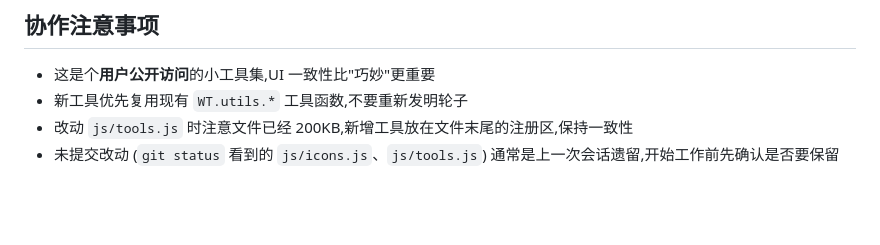
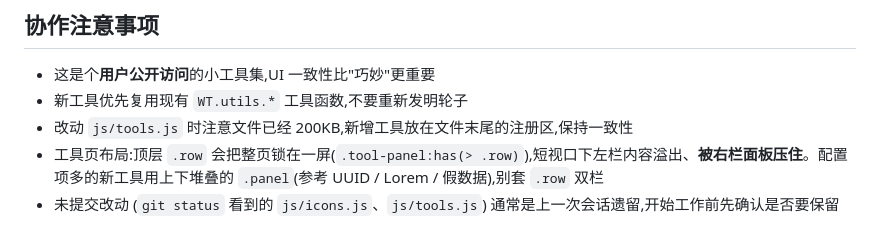
Before and after one commit to uwakeme/wake_tools, a Markdown page: AGENTS.md, the part around the change. GitHub-like rendering; blank space fills up the shorter version.

Commit message:
docs: 记录工具页布局约定——配置项多的工具用堆叠面板,避免短视口下被压住
顶层 .row 会把整页锁在一屏,短视口下左栏内容溢出后被右栏面板覆盖。密钥/Token 生成工具已因此从双栏改为上下堆叠。

```diff
--- a/AGENTS.md
+++ b/AGENTS.md
@@ -100,4 +100,5 @@ Commit 信息里附**手动验证清单**(边界用例、浏览器测试等),重
 - 这是个**用户公开访问**的小工具集,UI 一致性比"巧妙"更重要
 - 新工具优先复用现有 `WT.utils.*` 工具函数,不要重新发明轮子
 - 改动 `js/tools.js` 时注意文件已经 200KB,新增工具放在文件末尾的注册区,保持一致性
+- 工具页布局:顶层 `.row` 会把整页锁在一屏(`.tool-panel:has(> .row)`),短视口下左栏内容溢出、**被右栏面板压住**。配置项多的新工具用上下堆叠的 `.panel`(参考 UUID / Lorem / 假数据),别套 `.row` 双栏
 - 未提交改动 (`git status` 看到的 `js/icons.js`、`js/tools.js`) 通常是上一次会话遗留,开始工作前先确认是否要保留
```
